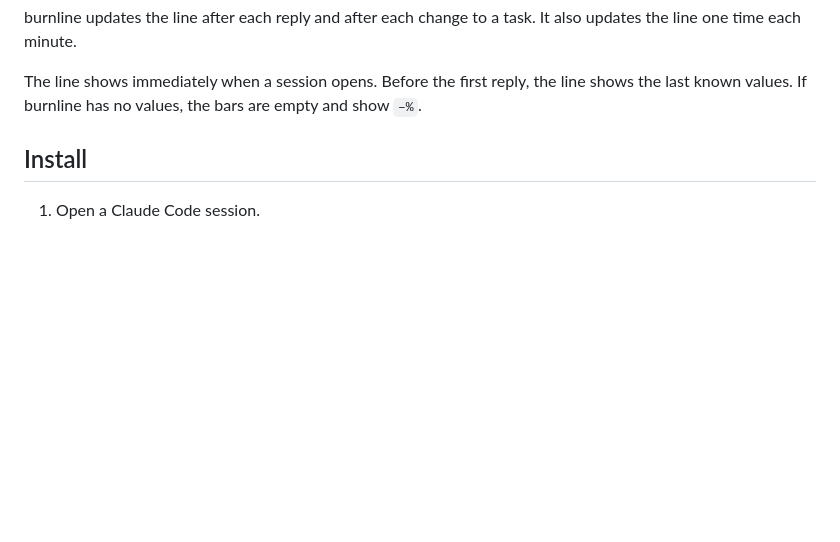
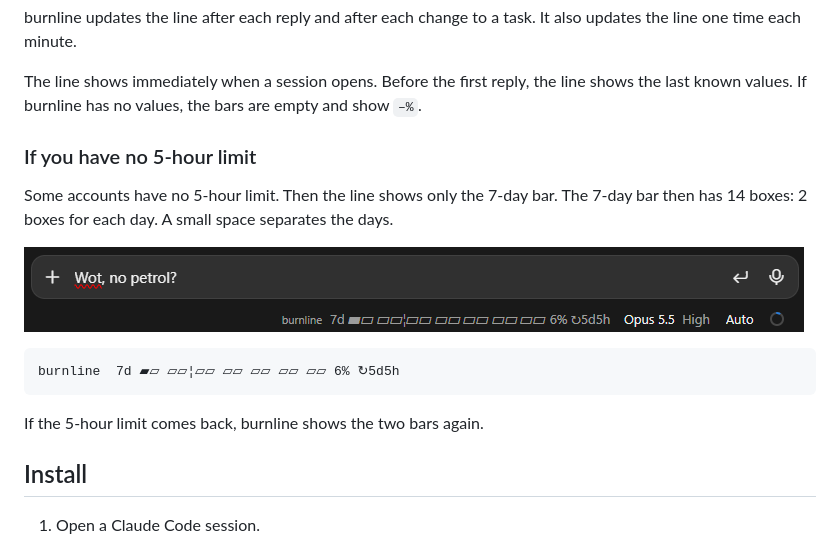
Before and after one commit to matrac/burnline, a Markdown page: README.md, the part around the change. Rendered like a GitHub page; pictures changed too: docs/screenshot-no-5h.png (added); blank space fills up the shorter version.

````diff
--- a/README.md
+++ b/README.md
@@ -28,6 +28,18 @@ The task part shows only when Claude has a task list. Claude usually makes a tas
 burnline updates the line after each reply and after each change to a task. It also updates the line one time each minute.
 
 The line shows immediately when a session opens. Before the first reply, the line shows the last known values. If burnline has no values, the bars are empty and show `–%`.
+
+### If you have no 5-hour limit
+
+Some accounts have no 5-hour limit. Then the line shows only the 7-day bar. The 7-day bar then has 14 boxes: 2 boxes for each day. A small space separates the days.
+
+![burnline with no 5-hour limit: one 7-day bar with 14 boxes](docs/screenshot-no-5h.png)
+
+```
+burnline  7d ▰▱ ▱▱¦▱▱ ▱▱ ▱▱ ▱▱ ▱▱ 6% ↻5d5h
+```
+
+If the 5-hour limit comes back, burnline shows the two bars again.
 
 ## Install
 
````
Also changed, not shown: 2 other files.
